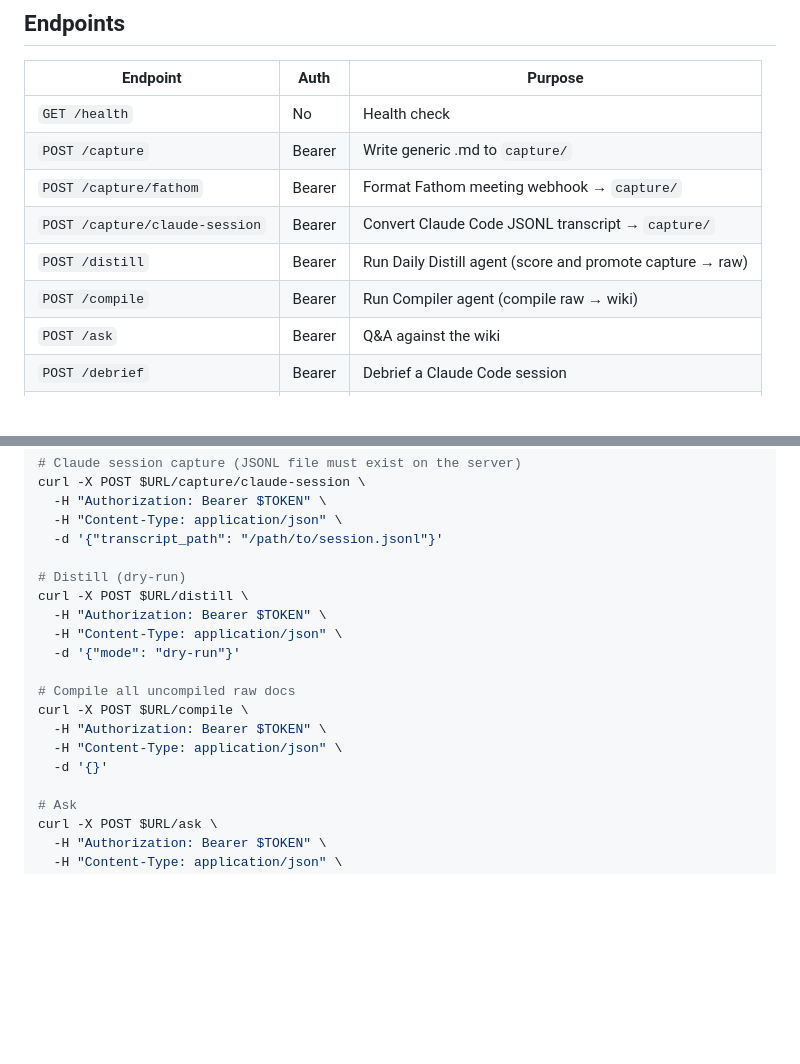
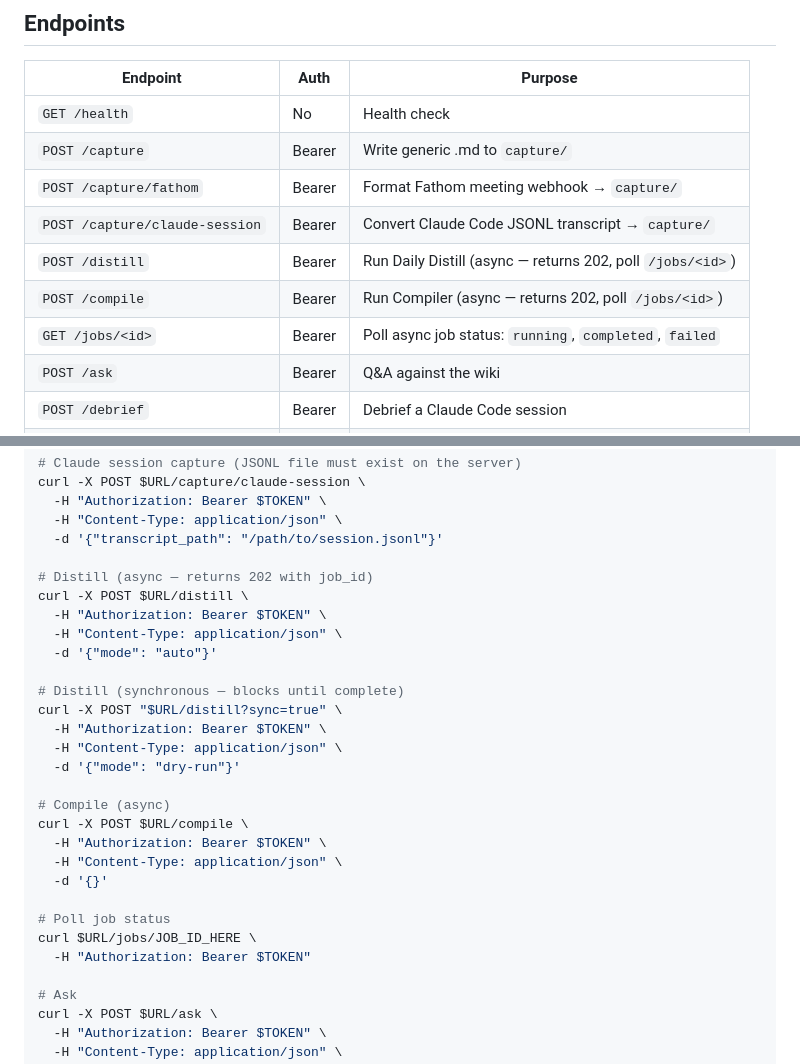
Before and after one commit to markahope-aag/meridian, a Markdown page: receiver/README.md, 2 parts joined by grey strips. GitHub-like rendering; blank space fills up the shorter version.

```diff
--- a/receiver/README.md
+++ b/receiver/README.md
@@ -15,8 +15,9 @@ This means updates to agents or prompts take effect immediately without rebuildi
 | `POST /capture` | Bearer | Write generic .md to `capture/` |
 | `POST /capture/fathom` | Bearer | Format Fathom meeting webhook → `capture/` |
 | `POST /capture/claude-session` | Bearer | Convert Claude Code JSONL transcript → `capture/` |
-| `POST /distill` | Bearer | Run Daily Distill agent (score and promote capture → raw) |
-| `POST /compile` | Bearer | Run Compiler agent (compile raw → wiki) |
+| `POST /distill` | Bearer | Run Daily Distill (async — returns 202, poll `/jobs/<id>`) |
+| `POST /compile` | Bearer | Run Compiler (async — returns 202, poll `/jobs/<id>`) |
+| `GET /jobs/<id>` | Bearer | Poll async job status: `running`, `completed`, `failed` |
 | `POST /ask` | Bearer | Q&A against the wiki |
 | `POST /debrief` | Bearer | Debrief a Claude Code session |
 | `POST /context` | Bearer | Search wiki, return context brief |
@@ -157,17 +158,27 @@ curl -X POST $URL/capture/claude-session \
   -H "Content-Type: application/json" \
   -d '{"transcript_path": "/path/to/session.jsonl"}'
 
-# Distill (dry-run)
+# Distill (async — returns 202 with job_id)
 curl -X POST $URL/distill \
+  -H "Authorization: Bearer $TOKEN" \
+  -H "Content-Type: application/json" \
+  -d '{"mode": "auto"}'
+
+# Distill (synchronous — blocks until complete)
+curl -X POST "$URL/distill?sync=true" \
   -H "Authorization: Bearer $TOKEN" \
   -H "Content-Type: application/json" \
   -d '{"mode": "dry-run"}'
 
-# Compile all uncompiled raw docs
+# Compile (async)
 curl -X POST $URL/compile \
   -H "Authorization: Bearer $TOKEN" \
   -H "Content-Type: application/json" \
   -d '{}'
+
+# Poll job status
+curl $URL/jobs/JOB_ID_HERE \
+  -H "Authorization: Bearer $TOKEN"
 
 # Ask
 curl -X POST $URL/ask \
```
Also changed, not shown: AGENTS.md (+14 -10 lines), README.md (+7 -5 lines).
